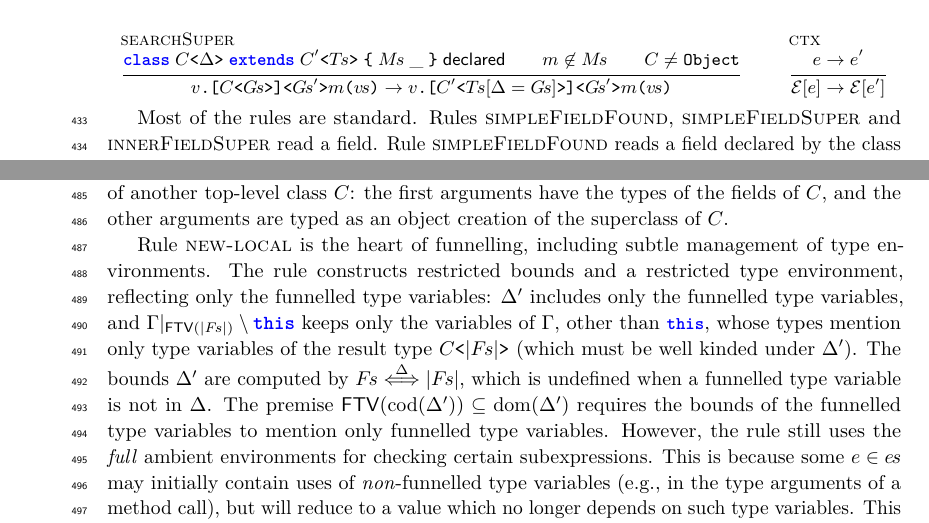
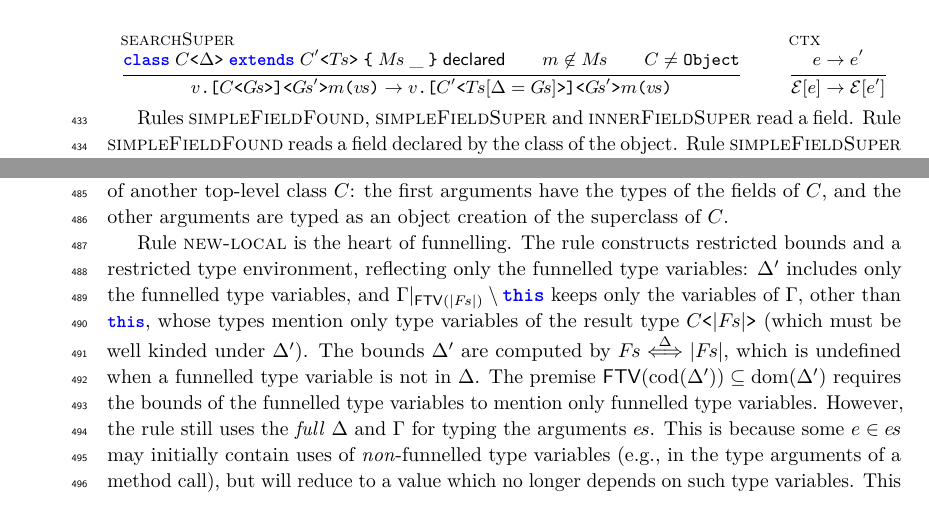
Before and after one commit to csgordon/funnelling, a LaTeX paper (main.tex, which reads sections/formalism.tex): two parts of pages 14 and 16 of 52, joined at a grey line, cut so that both start at the same text. Compiled offline with pdfLaTeX.

Commit message:
Three vague sentences: say what, or remove
Co-Authored-By: Claude Fable 5.2 <noreply@anthropic.com>
Claude-Session: https://claude.ai/code/session_01UUmBXuyYABPeVQEgN38yr2

```diff
--- a/sections/formalism.tex
+++ b/sections/formalism.tex
@@ -329,7 +329,6 @@ $e\rightarrow^* e'$ holds when $e$ reduces to $e'$ in zero or more steps.
 \end{mathpar}
 \par}
 
-Most of the rules are standard.
 Rules \textsc{simpleFieldFound}, \textsc{simpleFieldSuper} and \textsc{innerFieldSuper} read a field.
 Rule \textsc{simpleFieldFound} reads a field declared by the class of the object.
 Rule \textsc{simpleFieldSuper} reads a field not declared by the class $C$ of the object from the object of the superclass of $C$, made of the remaining values.
@@ -535,12 +534,12 @@ Rule \textsc{new-object} types the creation of an \Q@Object@.
 We need this dedicated rule: \Q@Object@ extends \Q@Object@ (A9), so typing \Q@new Object<>()@ with rule \textsc{new-top} would need an infinite derivation.
 Rule \textsc{new-top} types the creation of an object of another top-level class $C$: the first arguments have the types of the fields of $C$, and the other arguments are typed as an object creation of the superclass of $C$.
 
-Rule \textsc{new-local} is the heart of funnelling, including subtle management of type environments.
+Rule \textsc{new-local} is the heart of funnelling.
 The rule constructs restricted bounds and a restricted type environment, reflecting only the funnelled type variables:
 $\Delta'$ includes only the funnelled type variables, and $\Gamma|_{\ftv{|\pl{F}|}}\setminus\this$ keeps only the variables of $\Gamma$, other than \Q@this@, whose types mention only type variables of the result type $\gen{C}{|\pl{F}|}$ (which must be well kinded under $\Delta'$).
 The bounds $\Delta'$ are computed by $\pairing{\Delta}{\pl{F}}{|\pl{F}|}$, which is undefined when a funnelled type variable is not in $\Delta$.
 The premise $\ftv{\mathrm{cod}(\Delta')}\subseteq\mathrm{dom}(\Delta')$ requires the bounds of the funnelled type variables to mention only funnelled type variables.
-However, the rule still uses the \emph{full} ambient environments for checking certain subexpressions. This is because some $e\in\pl{e}$ may initially contain uses of \emph{non}-funnelled type variables (e.g., in the type arguments of a method call), but will reduce to a value which no longer depends on such type variables.
+However, the rule still uses the \emph{full} $\Delta$ and $\Gamma$ for typing the arguments $\pl{e}$. This is because some $e\in\pl{e}$ may initially contain uses of \emph{non}-funnelled type variables (e.g., in the type arguments of a method call), but will reduce to a value which no longer depends on such type variables.
 This is why the premise $\typing{\Delta}{\Gamma}{\obj{C_0}{\pl{T}}{\pl{e}}}{\_}$ types the object creation of the superclass $\obj{C_0}{\pl{T}}{\pl{e}}$ under $\Delta;\Gamma$, but the premise $\kind{\Delta'}{\gen{C_0}{\pl{T}}}$ checks the superclass type $\gen{C_0}{\pl{T}}$ under the more restrictive $\Delta'$.
 \\[1ex]
 A local class appears in two kinds of places:
```
Also changed, not shown: main.pdf.
